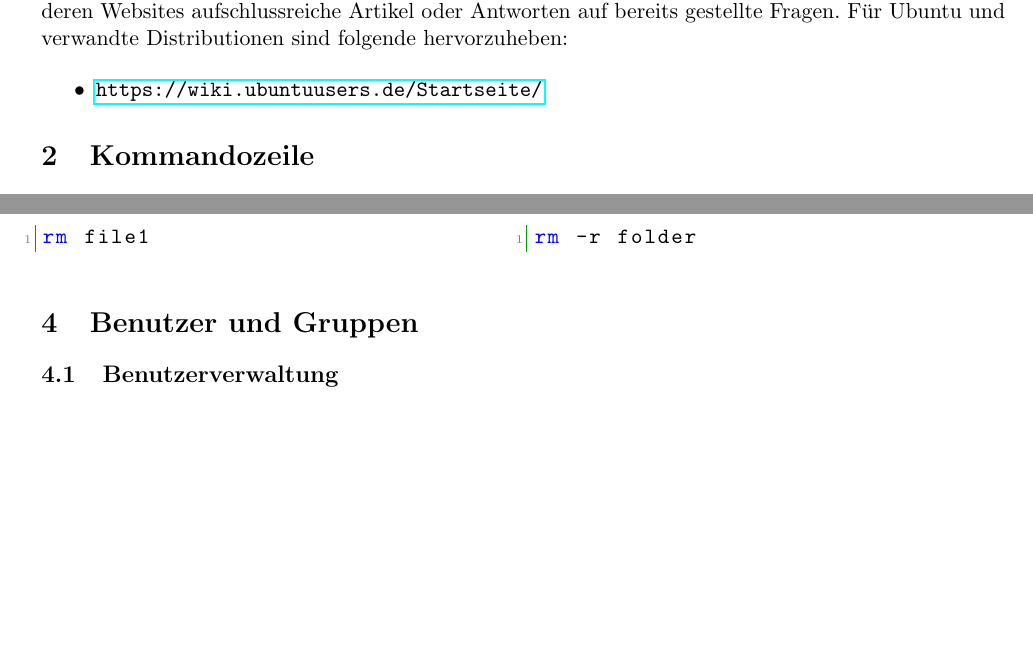
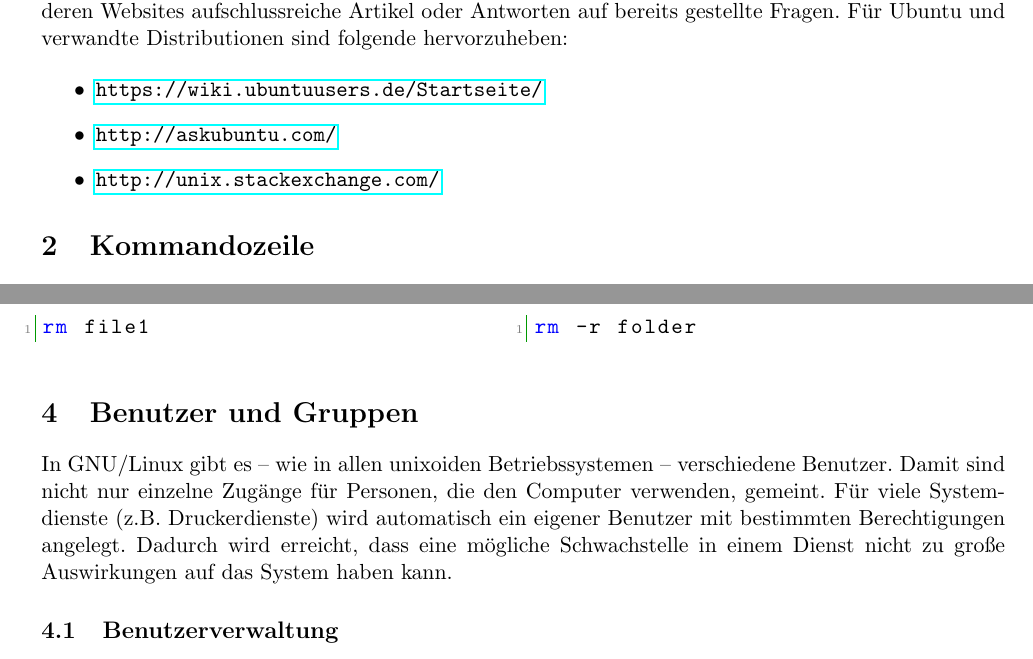
Before and after one commit to ElektronikNode/LinuxShellRef, a LaTeX document (Main.tex, which reads Intro.tex, Users.tex): two parts of pages 1 and 4 of 6, joined at a grey line, cut so that both start at the same text, the shorter picture padded with empty space. Compiled offline with pdfLaTeX.

Commit message:
Added a basic intro on users

```diff
--- a/Intro.tex
+++ b/Intro.tex
@@ -9,5 +9,7 @@ Viele beliebte GNU/Linux--Distributionen sind freie Software und werden (zum Tei
 
 \begin{itemize}
 	\item \url{https://wiki.ubuntuusers.de/Startseite/}
+	\item \url{http://askubuntu.com/}
+	\item \url{http://unix.stackexchange.com/}
 	%TODO Weitere hilfreiche Seiten
 \end{itemize}
--- a/Users.tex
+++ b/Users.tex
@@ -1,5 +1,6 @@
 \section {Benutzer und Gruppen}
-% Allgemeine Erklärung
+
+In GNU/Linux gibt es -- wie in allen unixoiden Betriebssystemen -- verschiedene Benutzer. Damit sind nicht nur einzelne Zugänge für Personen, die den Computer verwenden, gemeint. Für viele Systemdienste (z.B. Druckerdienste) wird automatisch ein eigener Benutzer mit bestimmten Berechtigungen angelegt. Dadurch wird erreicht, dass eine mögliche Schwachstelle in einem Dienst nicht zu große Auswirkungen auf das System haben kann.
 
 \subsection {Benutzerverwaltung}
 % passwd und ähnliches
```
Also changed, not shown: Stichworte.tex (+1 -0 lines).
